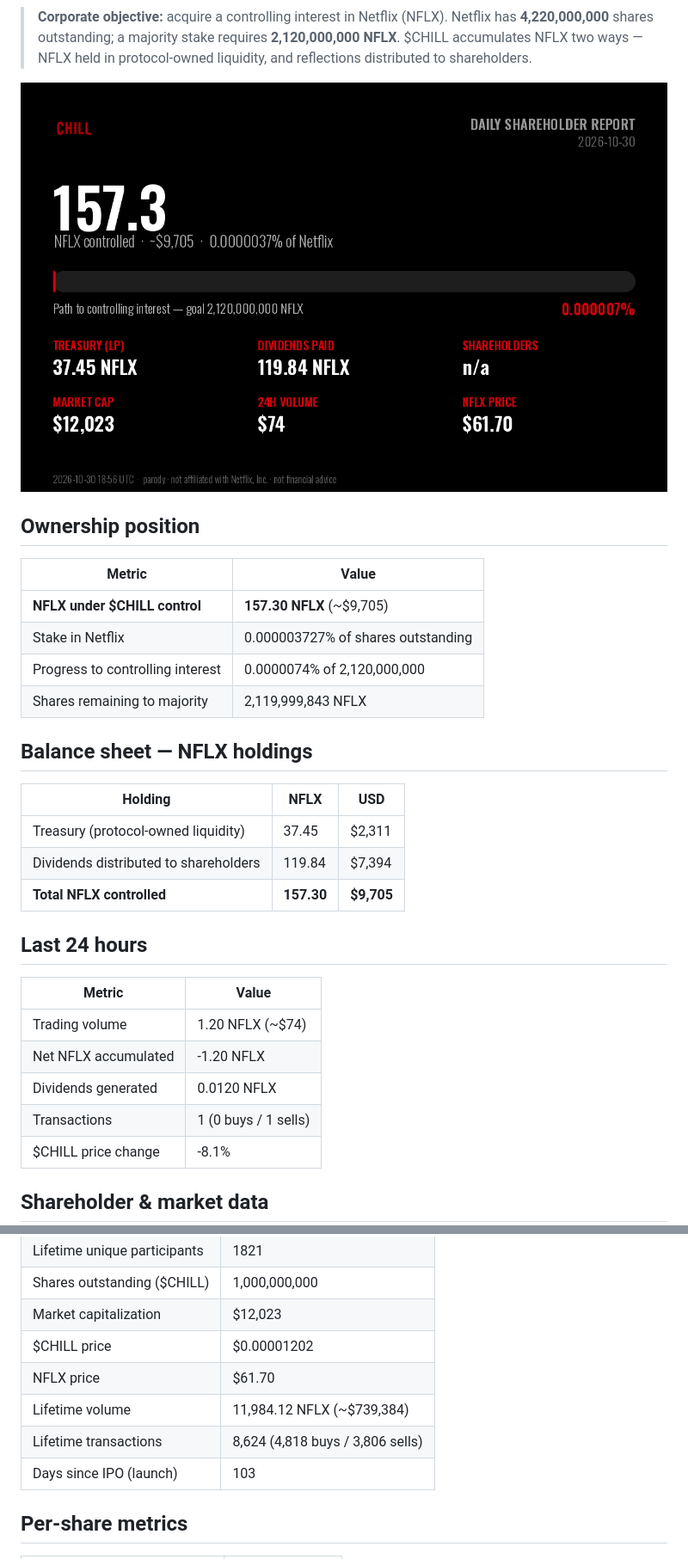
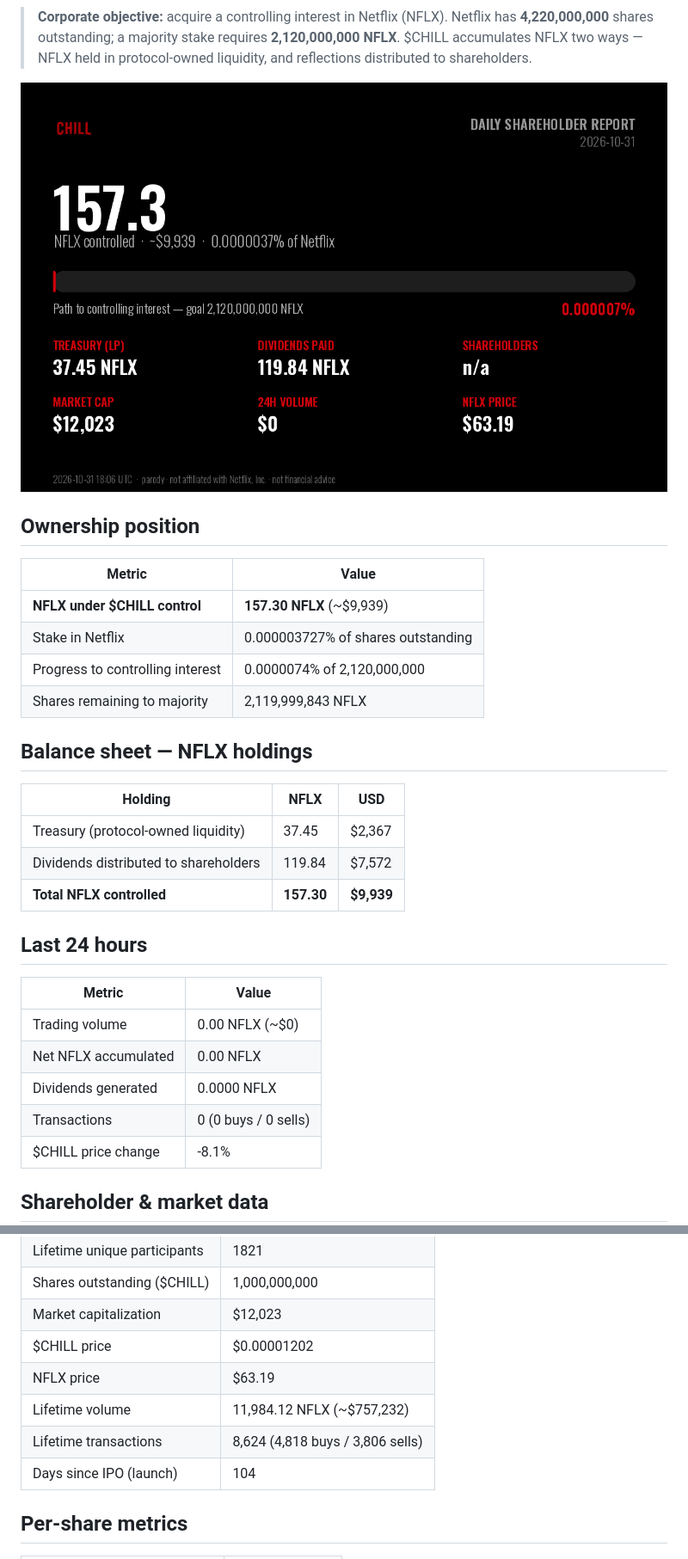
Before and after one commit to mavrkofficial/nflx-n-chill, a Markdown page: daily-holder-report/README.md, 2 parts joined by grey strips. Shown at 86% size. Drawn GitHub-style; pictures changed too: daily-holder-report/shareholder-card.png.

Commit message:
chore: daily $CHILL shareholder report (2026-10-31)

```diff
--- a/daily-holder-report/README.md
+++ b/daily-holder-report/README.md
@@ -13,7 +13,7 @@
 
 | Metric | Value |
 |---|---|
-| **NFLX under $CHILL control** | **157.30 NFLX** (~$9,705) |
+| **NFLX under $CHILL control** | **157.30 NFLX** (~$9,939) |
 | Stake in Netflix | 0.000003727% of shares outstanding |
 | Progress to controlling interest | 0.0000074% of 2,120,000,000 |
 | Shares remaining to majority | 2,119,999,843 NFLX |
@@ -22,18 +22,18 @@
 
 | Holding | NFLX | USD |
 |---|---|---|
-| Treasury (protocol-owned liquidity) | 37.45 | $2,311 |
-| Dividends distributed to shareholders | 119.84 | $7,394 |
-| **Total NFLX controlled** | **157.30** | **$9,705** |
+| Treasury (protocol-owned liquidity) | 37.45 | $2,367 |
+| Dividends distributed to shareholders | 119.84 | $7,572 |
+| **Total NFLX controlled** | **157.30** | **$9,939** |
 
 ## Last 24 hours
 
 | Metric | Value |
 |---|---|
-| Trading volume | 1.20 NFLX (~$74) |
-| Net NFLX accumulated | -1.20 NFLX |
-| Dividends generated | 0.0120 NFLX |
-| Transactions | 1 (0 buys / 1 sells) |
+| Trading volume | 0.00 NFLX (~$0) |
+| Net NFLX accumulated | 0.00 NFLX |
+| Dividends generated | 0.0000 NFLX |
+| Transactions | 0 (0 buys / 0 sells) |
 | $CHILL price change | -8.1% |
 
 ## Shareholder & market data
@@ -45,10 +45,10 @@
 | Shares outstanding ($CHILL) | 1,000,000,000 |
 | Market capitalization | $12,023 |
 | $CHILL price | $0.00001202 |
-| NFLX price | $61.70 |
-| Lifetime volume | 11,984.12 NFLX (~$739,384) |
+| NFLX price | $63.19 |
+| Lifetime volume | 11,984.12 NFLX (~$757,232) |
 | Lifetime transactions | 8,624 (4,818 buys / 3,806 sells) |
-| Days since IPO (launch) | 103 |
+| Days since IPO (launch) | 104 |
 
 ## Per-share metrics
 
```
Also changed, not shown: other parts of daily-holder-report/README.md (+2 -2 lines), 2 other files.
